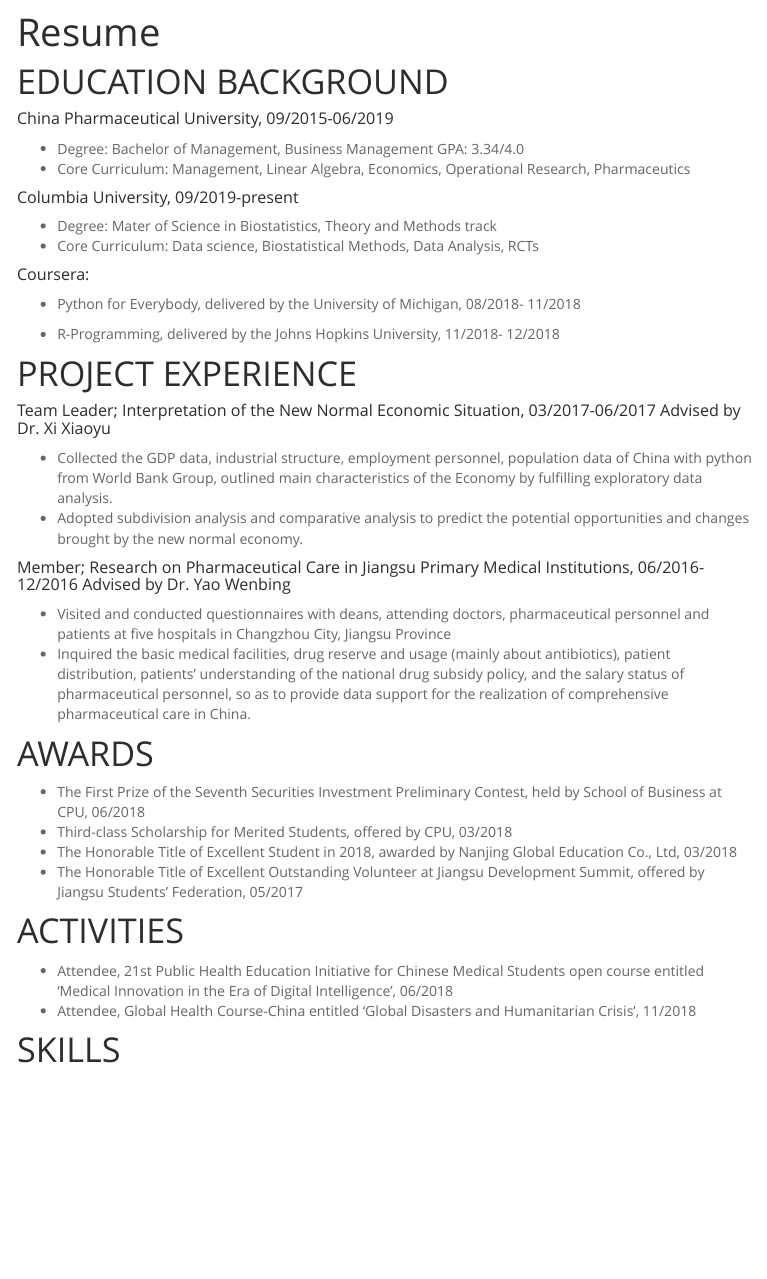
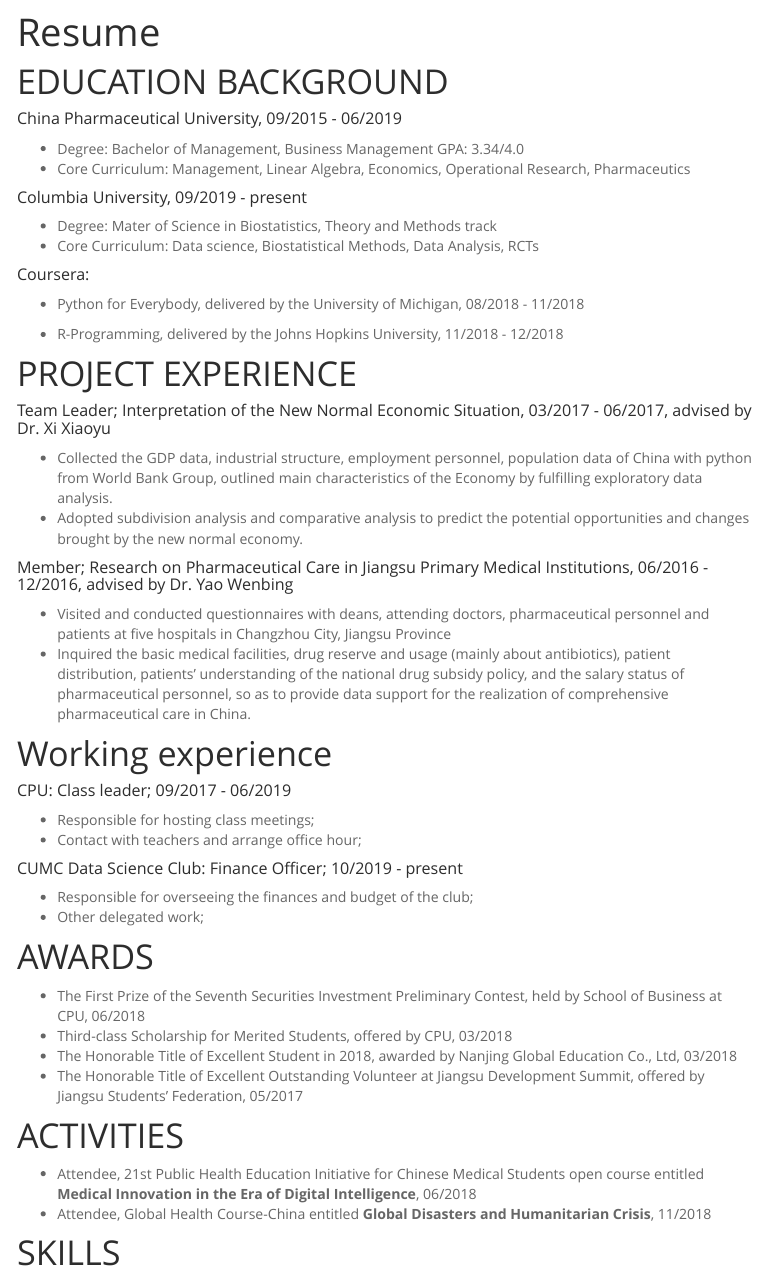
Before and after one commit to wq1701/wq1701.github.io, an R Markdown document (resume.Rmd): the page in a window 1100 px wide, from 60 px down. The pictures show the output file resume.html that the author committed with the source, opened offline; library style sheets and scripts come from the installed R packages; menus at the side of the page are left out.

Commit message:
resume update

```diff
--- a/_site.yml
+++ b/_site.yml
@@ -6,14 +6,13 @@ navbar:
     - text: "About"
       href: about.html
     - text: "Resume"
-      href: "resume.html"
+      href: resume.html
     - text: "Visualization"
       menu:
       - text: "Ploty"
         href: plotly.html
       - text: "Dashboard"
         href: dashboard.html
-
     - icon: fa-envelope fa-lg
       href: mailto:<wwqi4real@gmail.com>
     - icon: fa-github fa-lg
--- a/resume.Rmd
+++ b/resume.Rmd
@@ -8,32 +8,44 @@ output:
 
 # EDUCATION BACKGROUND
 
-##### China Pharmaceutical University, 09/2015-06/2019
+##### China Pharmaceutical University, 09/2015 - 06/2019
 - Degree: Bachelor of Management, Business Management GPA: 3.34/4.0
 - Core Curriculum: Management, Linear Algebra, Economics, Operational Research, Pharmaceutics
 
-##### Columbia University, 09/2019-present
+##### Columbia University, 09/2019 - present
 
 - Degree: Mater of Science in Biostatistics, Theory and Methods track
 - Core Curriculum: Data science, Biostatistical Methods, Data Analysis, RCTs
 
 ##### Coursera:
 
-- Python for Everybody, delivered by the University of Michigan, 08/2018- 11/2018
+- Python for Everybody, delivered by the University of Michigan, 08/2018 - 11/2018
 
-- R-Programming, delivered by the Johns Hopkins University, 11/2018- 12/2018
+- R-Programming, delivered by the Johns Hopkins University, 11/2018 - 12/2018
 
 # PROJECT EXPERIENCE
 
-##### Team Leader; Interpretation of the New Normal Economic Situation, 03/2017-06/2017 Advised by Dr. Xi Xiaoyu
+##### Team Leader; Interpretation of the New Normal Economic Situation, 03/2017 - 06/2017, advised by Dr. Xi Xiaoyu
 
 - Collected the GDP data, industrial structure, employment personnel, population data of China with python from World Bank Group, outlined main characteristics of the Economy by fulfilling exploratory data analysis.
 - Adopted subdivision analysis and comparative analysis to predict the potential opportunities and changes brought by the new normal economy.
 
-##### Member; Research on Pharmaceutical Care in Jiangsu Primary Medical Institutions, 06/2016-12/2016 Advised by Dr. Yao Wenbing
+##### Member; Research on Pharmaceutical Care in Jiangsu Primary Medical Institutions, 06/2016 - 12/2016, advised by Dr. Yao Wenbing
 
 - Visited and conducted questionnaires with deans, attending doctors, pharmaceutical personnel and patients at five hospitals in Changzhou City, Jiangsu Province
 - Inquired the basic medical facilities, drug reserve and usage (mainly about antibiotics), patient distribution, patients’ understanding of the national drug subsidy policy, and the salary status of pharmaceutical personnel, so as to provide data support for the realization of comprehensive pharmaceutical care in China.
+
+# Working experience
+
+##### CPU: Class leader; 09/2017 - 06/2019
+
+- Responsible for hosting class meetings;
+- Contact with teachers and arrange office hour;
+
+##### CUMC Data Science Club: Finance Officer; 10/2019 - present
+
+- Responsible for overseeing the finances and budget of the club;
+- Other delegated work;
 
 # AWARDS
 
@@ -44,8 +56,8 @@ output:
 
 # ACTIVITIES
 
-- Attendee, 21st Public Health Education Initiative for Chinese Medical Students open course entitled ‘Medical Innovation in the Era of Digital Intelligence’, 06/2018
-- Attendee, Global Health Course-China entitled ‘Global Disasters and Humanitarian Crisis’, 11/2018
+- Attendee, 21st Public Health Education Initiative for Chinese Medical Students open course entitled **Medical Innovation in the Era of Digital Intelligence**, 06/2018
+- Attendee, Global Health Course-China entitled **Global Disasters and Humanitarian Crisis**, 11/2018
 
 # SKILLS
 
```
Also changed, not shown: resume.html.
